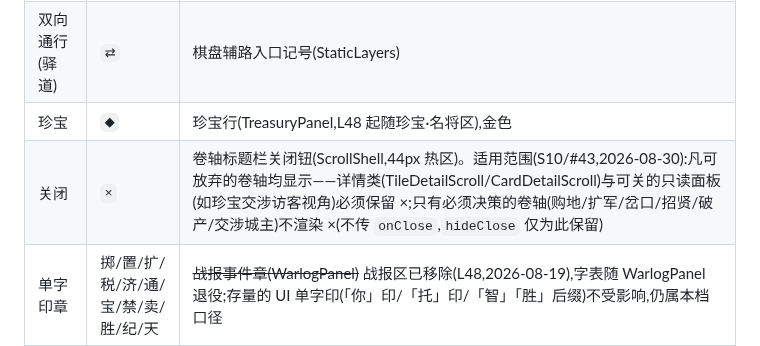
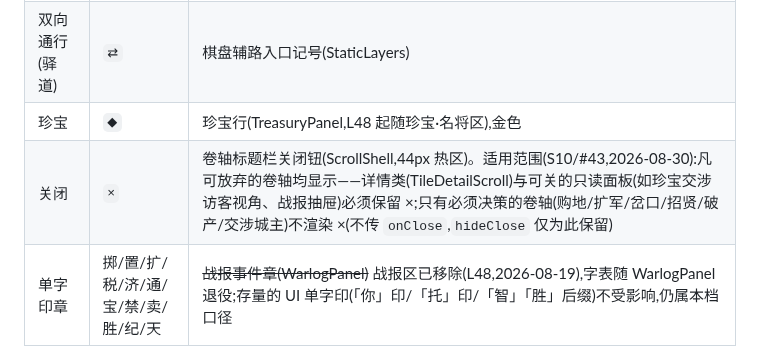
Before and after one commit to openaddr/dafung-web, a Markdown page: docs/reference/界面符号.md, the part around the change. GitHub-like rendering.

```diff
--- a/docs/reference/界面符号.md
+++ b/docs/reference/界面符号.md
@@ -20,7 +20,7 @@
 | 播放/试玩 | `▶` | 编辑器「试玩这局」 |
 | 双向通行(驿道) | `⇄` | 棋盘辅路入口记号(StaticLayers) |
 | 珍宝 | `◆` | 珍宝行(TreasuryPanel,L48 起随珍宝·名将区),金色 |
-| 关闭 | `×` | 卷轴标题栏关闭钮(ScrollShell,44px 热区)。适用范围(S10/#43,2026-08-30):凡可放弃的卷轴均显示——详情类(TileDetailScroll/CardDetailScroll)与可关的只读面板(如珍宝交涉访客视角)必须保留 ×;只有必须决策的卷轴(购地/扩军/岔口/招贤/破产/交涉城主)不渲染 ×(不传 `onClose`,`hideClose` 仅为此保留) |
+| 关闭 | `×` | 卷轴标题栏关闭钮(ScrollShell,44px 热区)。适用范围(S10/#43,2026-08-30):凡可放弃的卷轴均显示——详情类(TileDetailScroll)与可关的只读面板(如珍宝交涉访客视角、战报抽屉)必须保留 ×;只有必须决策的卷轴(购地/扩军/岔口/招贤/破产/交涉城主)不渲染 ×(不传 `onClose`,`hideClose` 仅为此保留) |
 | 单字印章 | 掷/置/扩/税/济/通/宝/禁/卖/胜/纪/天 | ~~战报事件章(WarlogPanel)~~ 战报区已移除(L48,2026-08-19),字表随 WarlogPanel 退役;存量的 UI 单字印(「你」印/「托」印/「智」「胜」后缀)不受影响,仍属本档口径 |
 | 展开/下拉 | `▾` | 行尾「还有下级可选」提示,当前地图行尾在用(HomeScreen)。S5(#38,2026-08-30)补登记 |
 
```
Also changed, not shown: docs/how-to/扩将指南.md (+3 -2 lines), docs/tutorials/assets/03-锦囊卷轴.jpg, 1 other file.
